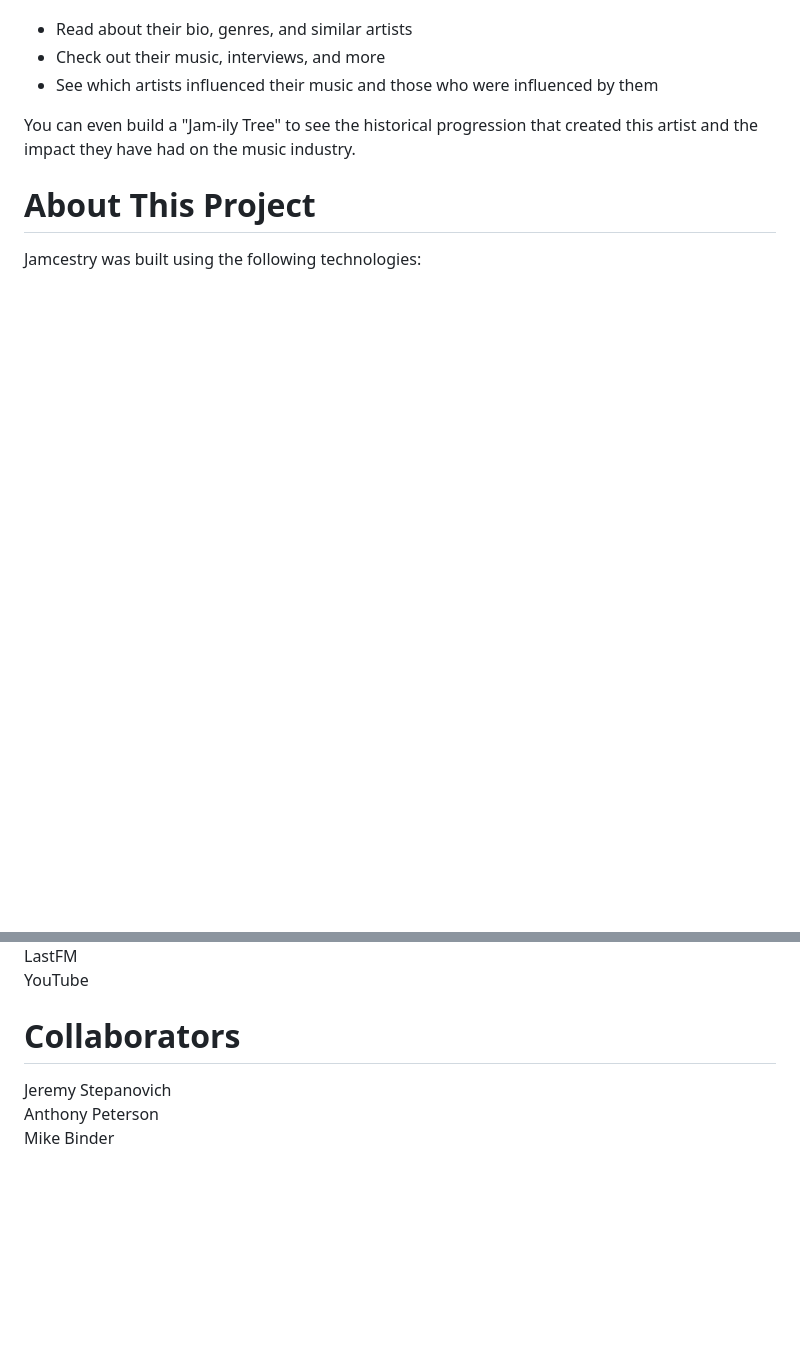
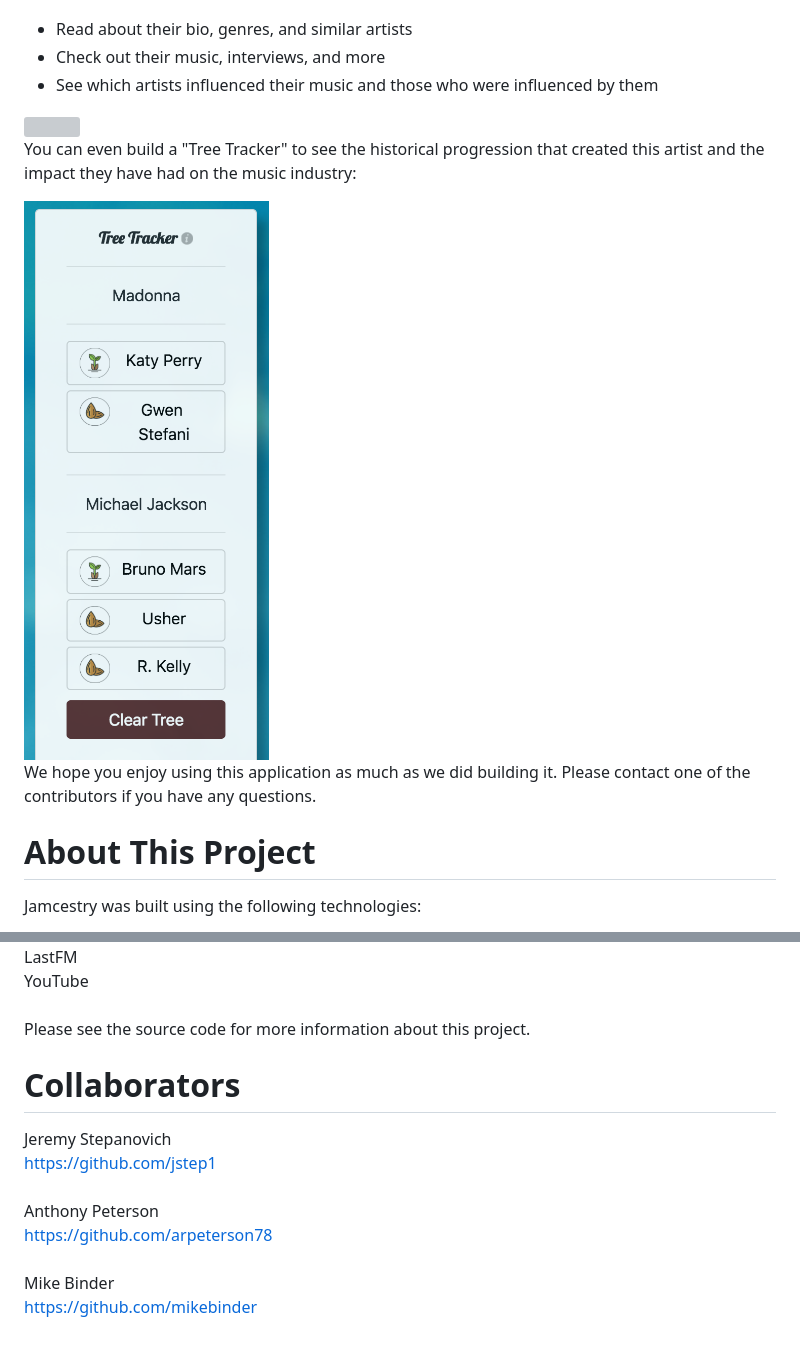
Before and after one commit to jstep1/Jamcestry, a Markdown page: README.md, 2 parts joined by grey strips. GitHub-like rendering; pictures changed too: images/jamtree.png (added); blank space fills up the shorter version; grey boxes are pictures that could not be loaded.

Commit message:
updated README and added images

```diff
--- a/README.md
+++ b/README.md
@@ -9,7 +11,13 @@ Find your favorite artists and...
 - Check out their music, interviews, and more
 - See which artists influenced their music and those who were influenced by them
 
-You can even build a "Jam-ily Tree" to see the historical progression that created this artist and the impact they have had on the music industry.
+<img src = "images/jamsearch.png">
+
+You can even build a "Tree Tracker" to see the historical progression that created this artist and the impact they have had on the music industry:
+
+<img src = "images/jamtree.png">
+
+We hope you enjoy using this application as much as we did building it. Please contact one of the contributors if you have any questions.
 
 # About This Project
 Jamcestry was built using the following technologies:
@@ -23,8 +31,15 @@ Javascript/jQuery<br>
 Napster<br>
 LastFM<br>
-YouTube
+YouTube<br>
+<br>
+Please see the source code for more information about this project.
 
 # Collaborators
 Jeremy Stepanovich<br>
+https://github.com/jstep1<br>
+<br>
 Anthony Peterson<br>
-Mike Binder
+https://github.com/arpeterson78<br>
+<br>
+Mike Binder<br>
+https://github.com/mikebinder<br>
```
Also changed, not shown: other parts of README.md (+5 -3 lines), 3 other files.
